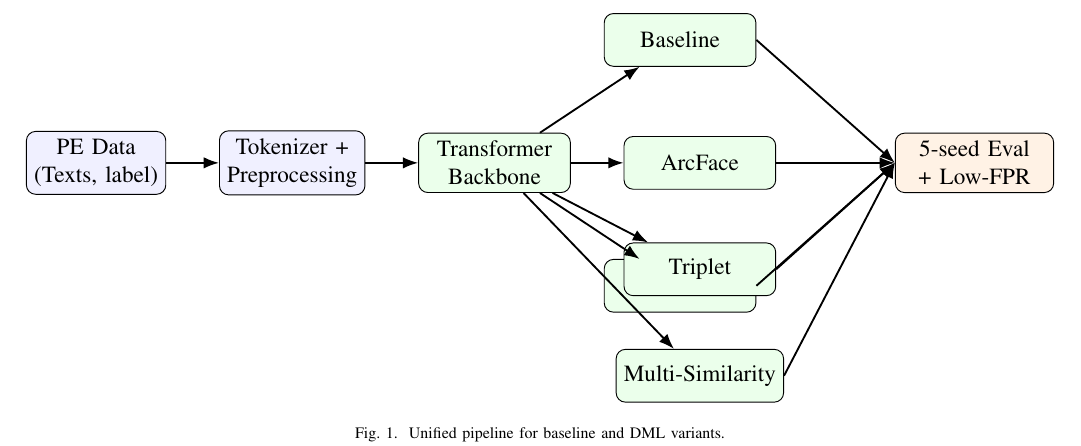
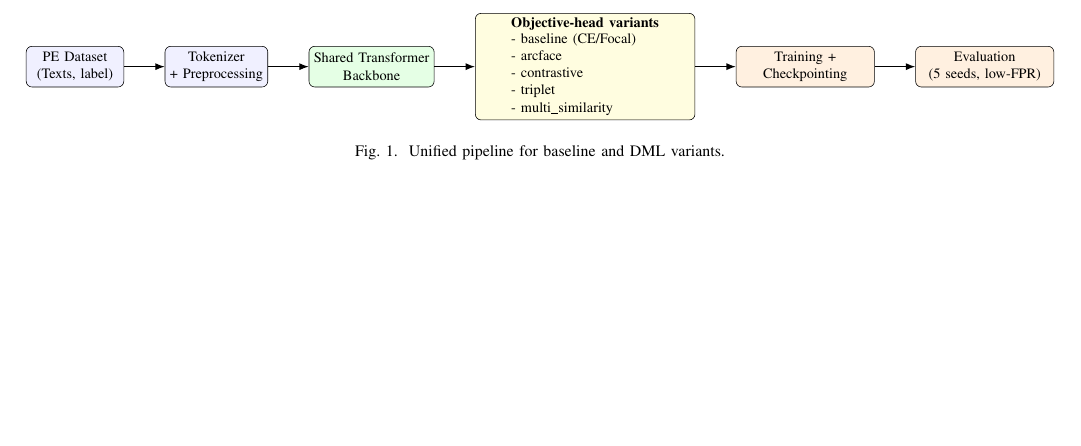
Before and after one commit to zhugez/LVForge, a LaTeX paper (docs/paper/IEEE-conference-template-062824/IEEE-conference-template-062824.tex): part of page 2 of 3 before the commit and part of page 2 of 2 after it, cut at the place of the change, the shorter picture padded with empty space. Compiled offline with pdfLaTeX; a missing font is replaced by an installed copy or a similar font; a LaTeX package or settings file that is missing is left out.

Commit message:
Redesign Fig. 1 pipeline for clearer staged flow

```diff
--- a/docs/paper/IEEE-conference-template-062824/IEEE-conference-template-062824.tex
+++ b/docs/paper/IEEE-conference-template-062824/IEEE-conference-template-062824.tex
@@ -76,37 +76,30 @@ A shared Transformer backbone is used, while objectives/heads vary:
 \centering
 \resizebox{\textwidth}{!}{%
 \begin{tikzpicture}[
-    node distance=8mm and 8mm,
-    box/.style={draw, rounded corners, align=center, minimum height=8mm, minimum width=21mm, fill=blue!6},
-    model/.style={draw, rounded corners, align=center, minimum height=8mm, minimum width=23mm, fill=green!8},
-    metric/.style={draw, rounded corners, align=center, minimum height=8mm, minimum width=24mm, fill=orange!10},
+    node distance=9mm and 10mm,
+    stage/.style={draw, rounded corners, align=center, minimum height=10mm, minimum width=24mm, fill=blue!6},
+    core/.style={draw, rounded corners, align=center, minimum height=10mm, minimum width=30mm, fill=green!10},
+    block/.style={draw, rounded corners, align=left, minimum height=18mm, minimum width=54mm, fill=yellow!12},
+    evalbox/.style={draw, rounded corners, align=center, minimum height=10mm, minimum width=34mm, fill=orange!12},
     arrow/.style={-Latex, thick}
 ]
-    \node[box] (data) {PE Data\\(Texts, label)};
-    \node[box, right=of data] (prep) {Tokenizer +\\Preprocessing};
-    \node[model, right=of prep] (backbone) {Transformer\\Backbone};
-
-    \node[model, above right=10mm and 5mm of backbone] (baseline) {Baseline};
-    \node[model, right=of backbone] (arcface) {ArcFace};
-    \node[model, below right=10mm and 5mm of backbone] (contrastive) {Contrastive};
-    \node[model, below=of arcface] (triplet) {Triplet};
-    \node[model, below=of triplet] (ms) {Multi-Similarity};
-
-    \node[metric, right=18mm of arcface] (eval) {5-seed Eval\\+ Low-FPR};
+    \node[stage] (data) {PE Dataset\\(Texts, label)};
+    \node[stage, right=of data] (prep) {Tokenizer\\+ Preprocessing};
+    \node[core, right=of prep] (backbone) {Shared Transformer\\Backbone};
+    \node[block, right=of backbone] (heads) {\textbf{Objective-head variants}\\[-0.4mm]
+        - baseline (CE/Focal)\\
+        - arcface\\
+        - contrastive\\
+        - triplet\\
+        - multi\_similarity};
+    \node[evalbox, right=of heads] (train) {Training +\\Checkpointing};
+    \node[evalbox, right=of train] (eval) {Evaluation\\(5 seeds, low-FPR)};
 
     \draw[arrow] (data) -- (prep);
     \draw[arrow] (prep) -- (backbone);
-    \draw[arrow] (backbone) -- (baseline);
-    \draw[arrow] (backbone) -- (arcface);
-    \draw[arrow] (backbone) -- (contrastive);
-    \draw[arrow] (backbone) -- (triplet);
-    \draw[arrow] (backbone) -- (ms);
-
-    \draw[arrow] (baseline.east) -- (eval.west);
-    \draw[arrow] (arcface.east) -- (eval.west);
-    \draw[arrow] (contrastive.east) -- (eval.west);
-    \draw[arrow] (triplet.east) -- (eval.west);
-    \draw[arrow] (ms.east) -- (eval.west);
+    \draw[arrow] (backbone) -- (heads);
+    \draw[arrow] (heads) -- (train);
+    \draw[arrow] (train) -- (eval);
 \end{tikzpicture}}
 \caption{Unified pipeline for baseline and DML variants.}
 \label{fig:pipeline}
```
Also changed, not shown: docs/paper/IEEE-conference-template-062824/IEEE-conference-template-062824.pdf.
